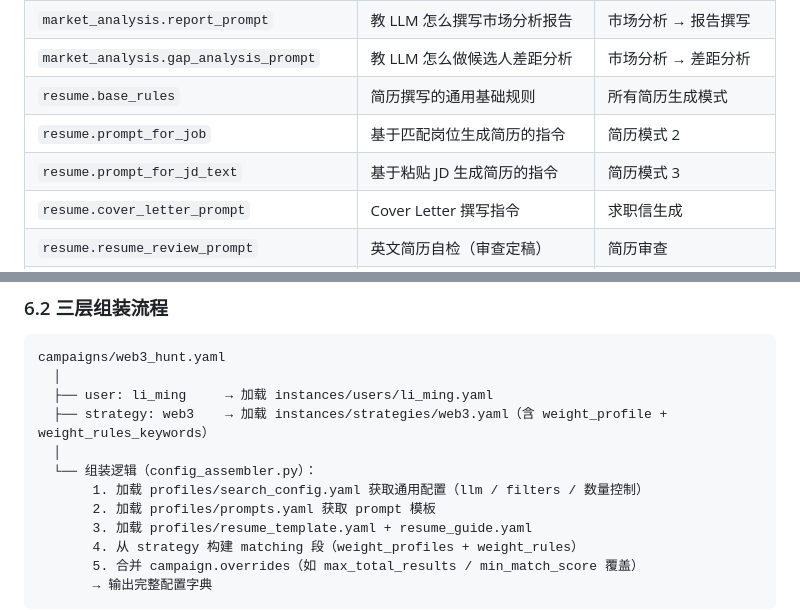
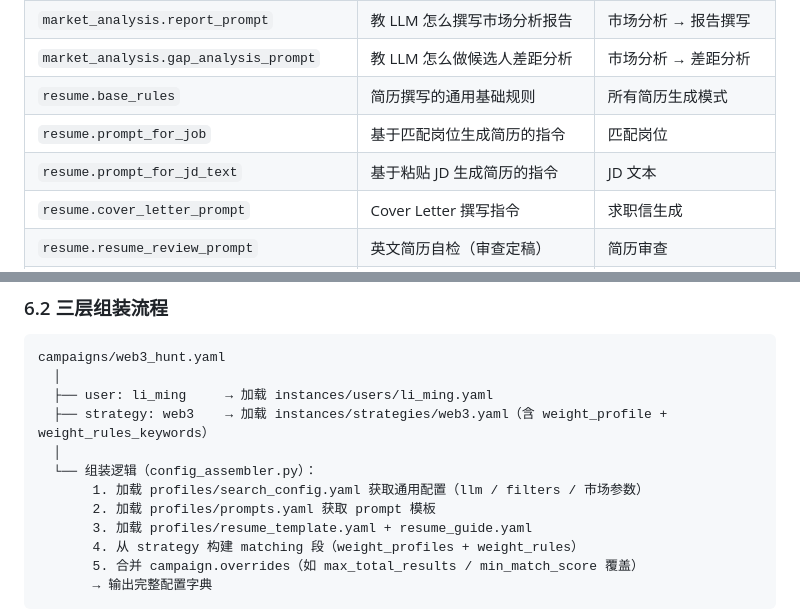
Before and after one commit to Lzz297/jobpilot, a Markdown page: CONFIG_GUIDE.md, 2 parts joined by grey strips. GitHub-like rendering.

Commit message:
docs: fix residual numbered mode refs and stale field description in CONFIG_GUIDE
- Remove '简历模式 2/3' labels from prompts table
- Fix assembly description: '数量控制' no longer in search_config.yaml

```diff
--- a/CONFIG_GUIDE.md
+++ b/CONFIG_GUIDE.md
@@ -275,8 +275,8 @@ customization:
 | `market_analysis.report_prompt` | 教 LLM 怎么撰写市场分析报告 | 市场分析 → 报告撰写 |
 | `market_analysis.gap_analysis_prompt` | 教 LLM 怎么做候选人差距分析 | 市场分析 → 差距分析 |
 | `resume.base_rules` | 简历撰写的通用基础规则 | 所有简历生成模式 |
-| `resume.prompt_for_job` | 基于匹配岗位生成简历的指令 | 简历模式 2 |
-| `resume.prompt_for_jd_text` | 基于粘贴 JD 生成简历的指令 | 简历模式 3 |
+| `resume.prompt_for_job` | 基于匹配岗位生成简历的指令 | 匹配岗位 |
+| `resume.prompt_for_jd_text` | 基于粘贴 JD 生成简历的指令 | JD 文本 |
 | `resume.cover_letter_prompt` | Cover Letter 撰写指令 | 求职信生成 |
 | `resume.resume_review_prompt` | 英文简历自检（审查定稿） | 简历审查 |
 | `resume.aggregate_system_prompt` | 方向聚合分析 + 三级技能分类 | 方向聚合（一键找工作） |
@@ -432,7 +432,7 @@ campaigns/web3_hunt.yaml
   ├── strategy: web3    → 加载 instances/strategies/web3.yaml（含 weight_profile + weight_rules_keywords）
   │
   └── 组装逻辑（config_assembler.py）：
-       1. 加载 profiles/search_config.yaml 获取通用配置（llm / filters / 数量控制）
+       1. 加载 profiles/search_config.yaml 获取通用配置（llm / filters / 市场参数）
        2. 加载 profiles/prompts.yaml 获取 prompt 模板
        3. 加载 profiles/resume_template.yaml + resume_guide.yaml
        4. 从 strategy 构建 matching 段（weight_profiles + weight_rules）
```
